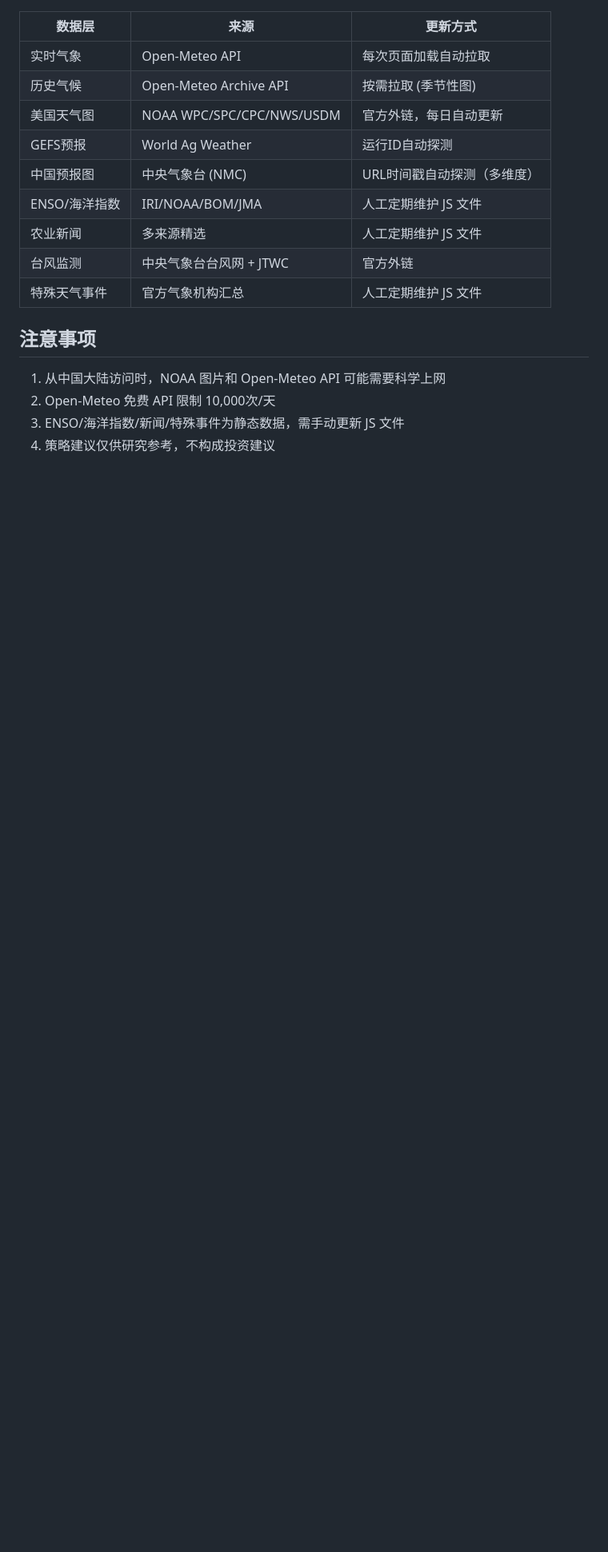
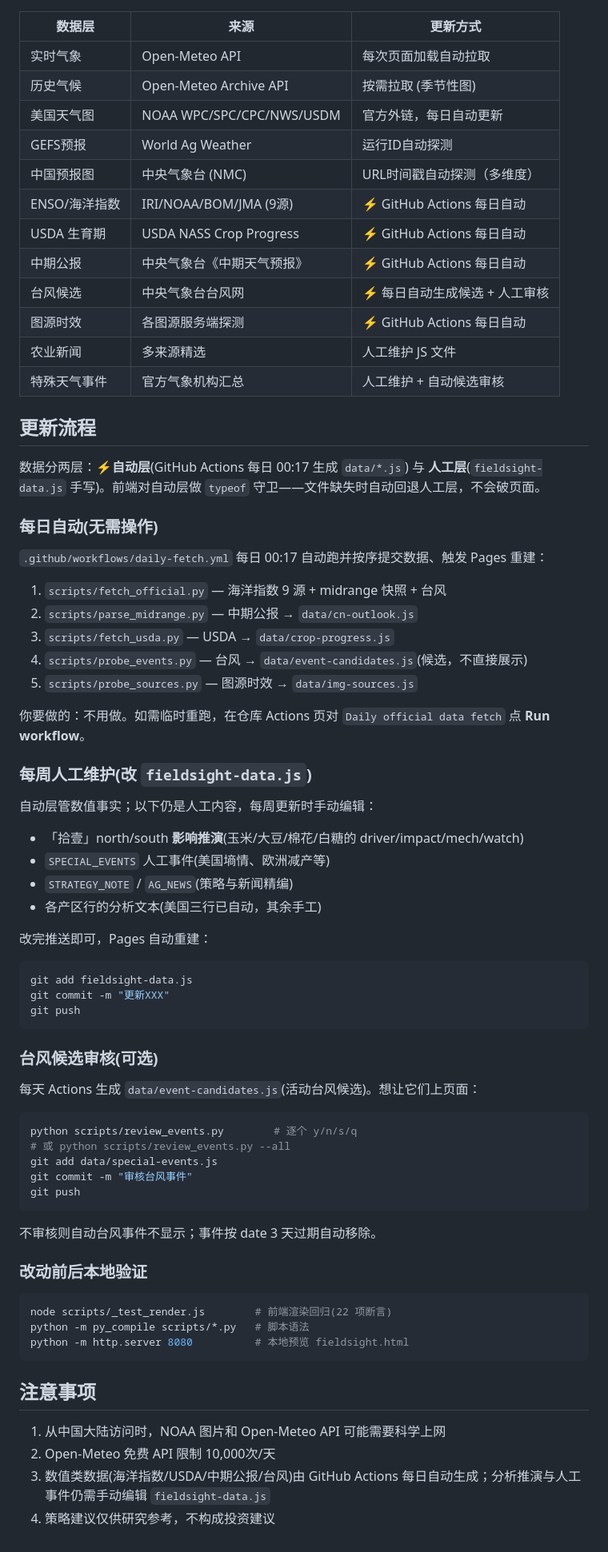
Before and after one commit to CrazyLinzo/weather-panel, a Markdown page: docs/项目说明.md, the part around the change. Shown at 80% size. Drawn GitHub-style; blank space fills up the shorter version.

Commit message:
docs: 数据来源表对齐自动化改造, 新增更新流程章节

````diff
--- a/docs/项目说明.md
+++ b/docs/项目说明.md
@@ -80,14 +80,63 @@ npx serve .
 | 美国天气图 | NOAA WPC/SPC/CPC/NWS/USDM | 官方外链，每日自动更新 |
 | GEFS预报 | World Ag Weather | 运行ID自动探测 |
 | 中国预报图 | 中央气象台 (NMC) | URL时间戳自动探测（多维度） |
-| ENSO/海洋指数 | IRI/NOAA/BOM/JMA | 人工定期维护 JS 文件 |
-| 农业新闻 | 多来源精选 | 人工定期维护 JS 文件 |
-| 台风监测 | 中央气象台台风网 + JTWC | 官方外链 |
-| 特殊天气事件 | 官方气象机构汇总 | 人工定期维护 JS 文件 |
+| ENSO/海洋指数 | IRI/NOAA/BOM/JMA (9源) | ⚡ GitHub Actions 每日自动 |
+| USDA 生育期 | USDA NASS Crop Progress | ⚡ GitHub Actions 每日自动 |
+| 中期公报 | 中央气象台《中期天气预报》 | ⚡ GitHub Actions 每日自动 |
+| 台风候选 | 中央气象台台风网 | ⚡ 每日自动生成候选 + 人工审核 |
+| 图源时效 | 各图源服务端探测 | ⚡ GitHub Actions 每日自动 |
+| 农业新闻 | 多来源精选 | 人工维护 JS 文件 |
+| 特殊天气事件 | 官方气象机构汇总 | 人工维护 + 自动候选审核 |
+
+## 更新流程
+
+数据分两层：⚡**自动层**(GitHub Actions 每日 00:17 生成 `data/*.js`) 与 **人工层**(`fieldsight-data.js` 手写)。前端对自动层做 `typeof` 守卫——文件缺失时自动回退人工层，不会破页面。
+
+### 每日自动(无需操作)
+`.github/workflows/daily-fetch.yml` 每日 00:17 自动跑并按序提交数据、触发 Pages 重建：
+1. `scripts/fetch_official.py` — 海洋指数 9 源 + midrange 快照 + 台风
+2. `scripts/parse_midrange.py` — 中期公报 → `data/cn-outlook.js`
+3. `scripts/fetch_usda.py` — USDA → `data/crop-progress.js`
+4. `scripts/probe_events.py` — 台风 → `data/event-candidates.js`(候选，不直接展示)
+5. `scripts/probe_sources.py` — 图源时效 → `data/img-sources.js`
+
+你要做的：不用做。如需临时重跑，在仓库 Actions 页对 `Daily official data fetch` 点 **Run workflow**。
+
+### 每周人工维护(改 `fieldsight-data.js`)
+自动层管数值事实；以下仍是人工内容，每周更新时手动编辑：
+- 「拾壹」north/south **影响推演**(玉米/大豆/棉花/白糖的 driver/impact/mech/watch)
+- `SPECIAL_EVENTS` 人工事件(美国墒情、欧洲减产等)
+- `STRATEGY_NOTE` / `AG_NEWS`(策略与新闻精编)
+- 各产区行的分析文本(美国三行已自动，其余手工)
+
+改完推送即可，Pages 自动重建：
+```bash
+git add fieldsight-data.js
+git commit -m "更新XXX"
+git push
+```
+
+### 台风候选审核(可选)
+每天 Actions 生成 `data/event-candidates.js`(活动台风候选)。想让它们上页面：
+```bash
+python scripts/review_events.py        # 逐个 y/n/s/q
+# 或 python scripts/review_events.py --all
+git add data/special-events.js
+git commit -m "审核台风事件"
+git push
+```
+不审核则自动台风事件不显示；事件按 date 3 天过期自动移除。
+
+### 改动前后本地验证
+```bash
+node scripts/_test_render.js        # 前端渲染回归(22 项断言)
+python -m py_compile scripts/*.py   # 脚本语法
+python -m http.server 8080          # 本地预览 fieldsight.html
+```
 
 ## 注意事项
 
 1. 从中国大陆访问时，NOAA 图片和 Open-Meteo API 可能需要科学上网
 2. Open-Meteo 免费 API 限制 10,000次/天
-3. ENSO/海洋指数/新闻/特殊事件为静态数据，需手动更新 JS 文件
+3. 数值类数据(海洋指数/USDA/中期公报/台风)由 GitHub Actions 每日自动生成；分析推演与人工事件仍需手动编辑 `fieldsight-data.js`
 4. 策略建议仅供研究参考，不构成投资建议
````
